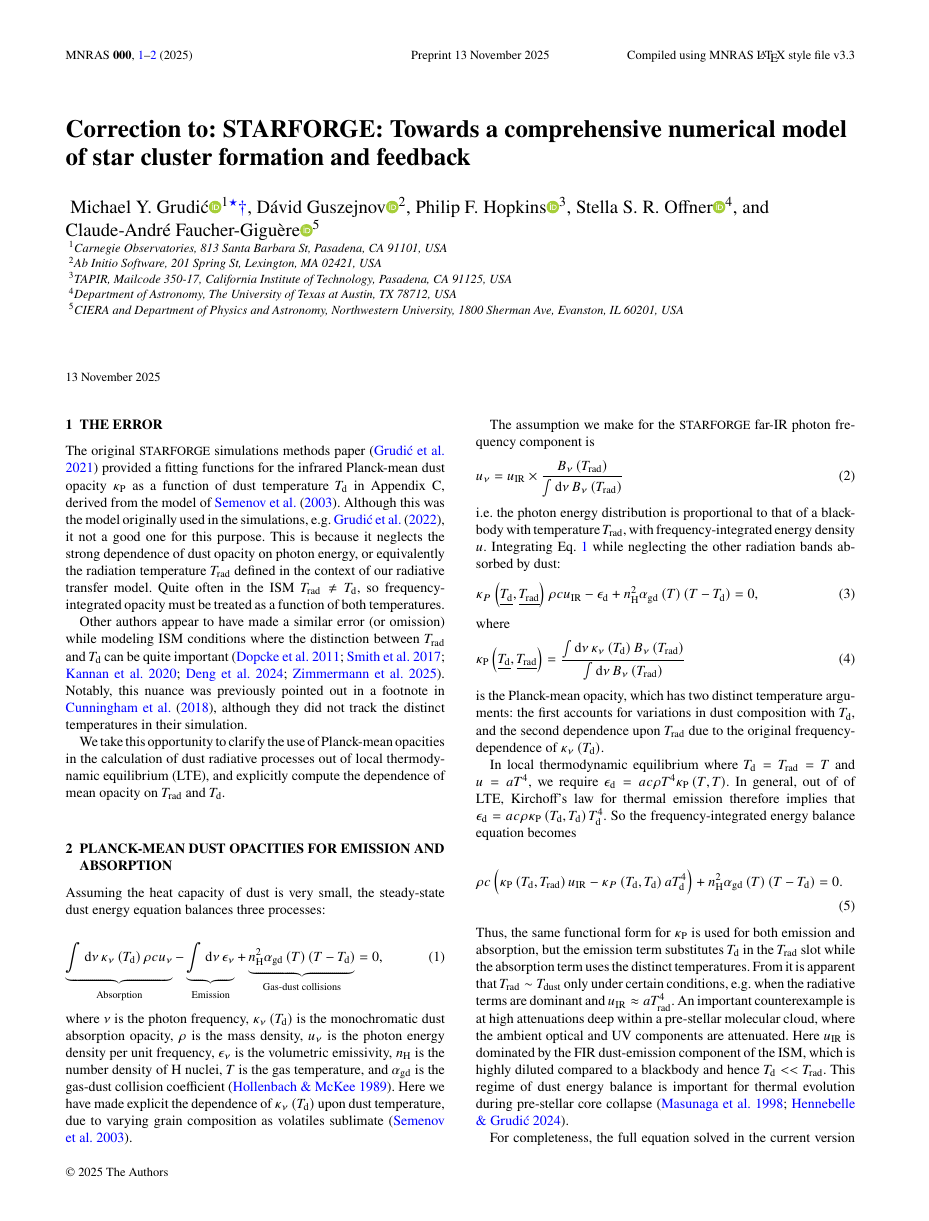
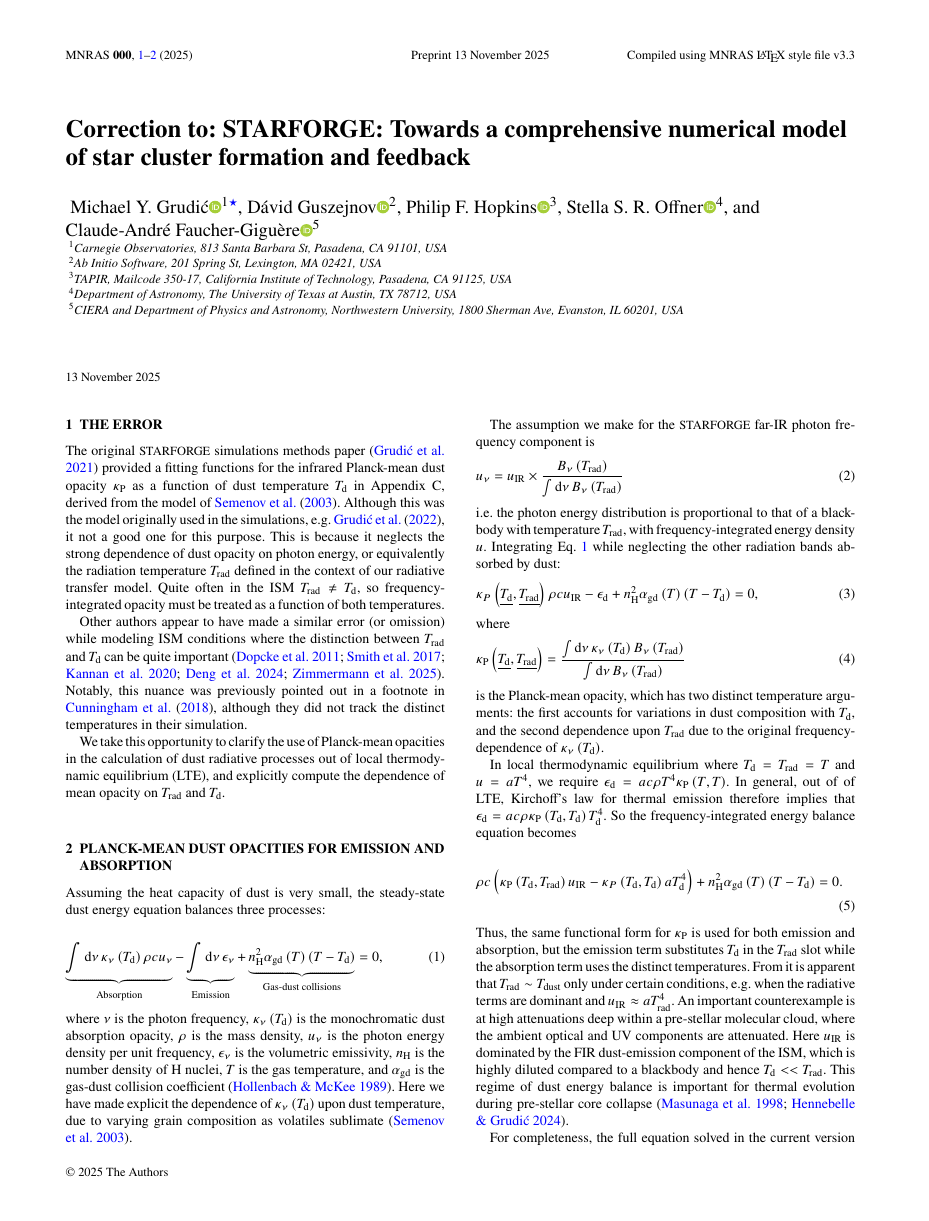
Before and after one commit to mikegrudic/STARFORGE-methods-errata, a LaTeX paper (main.tex): page 1 of 2. Compiled offline with pdfLaTeX; a LaTeX package or settings file that is missing is left out.

Commit message:
correction

```diff
--- a/main.tex
+++ b/main.tex
@@ -72,7 +72,7 @@
 % The list of authors, and the short list which is used in the headers.
 % If you need two or more lines of authors, add an extra line using \newauthor
 \author[Grudi\'{c} et al.]{
-Michael Y. Grudi\'{c}\orcidlink{0000-0002-1655-5604}$^{1}$\thanks{NASA Hubble Fellow}\thanks{mgrudic@carnegiescience.edu},
+Michael Y. Grudi\'{c}\orcidlink{0000-0002-1655-5604}$^{1}$\thanks{mgrudic@flatironinstitute.org},
 D\'avid Guszejnov\orcidlink{0000-0001-5541-3150}$^{2}$,
 Philip F. Hopkins\orcidlink{0000-0003-3729-1684}$^{3}$,
 Stella S. R. Offner\orcidlink{0000-0003-1252-9916}$^{4}$, and\newauthor
```
Also changed, not shown: main.pdf.
